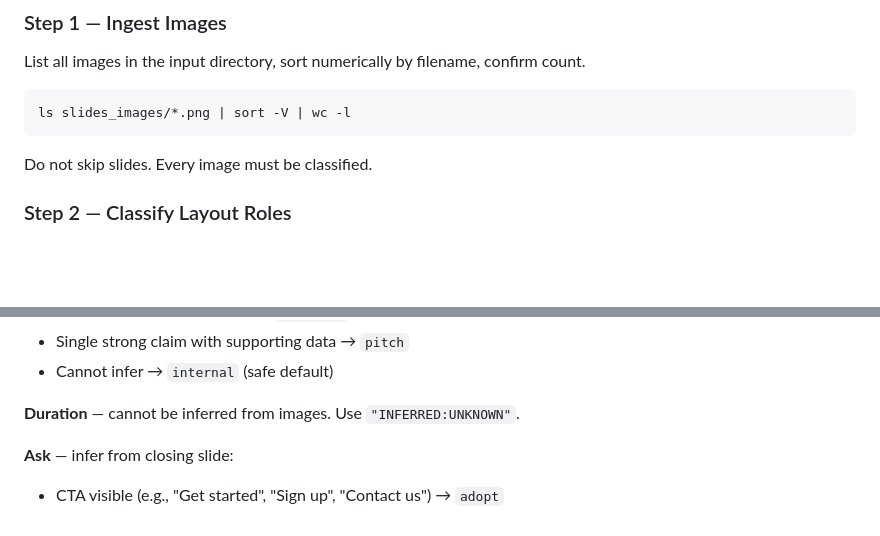
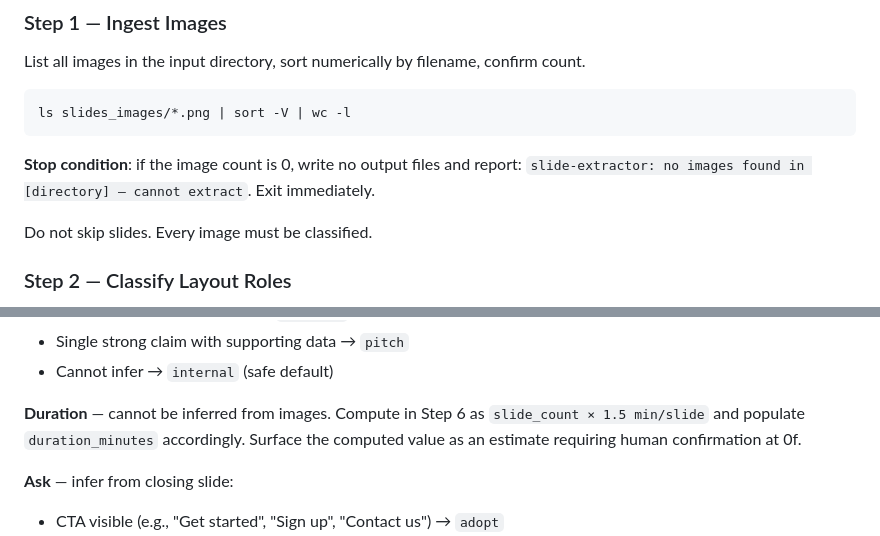
Before and after one commit to rooftop-Owl/slideaway, a Markdown page: agents/slide-extractor.md, 2 parts joined by grey strips. Drawn GitHub-style; blank space fills up the shorter version.

````diff
--- a/agents/slide-extractor.md
+++ b/agents/slide-extractor.md
@@ -52,6 +52,9 @@ List all images in the input directory, sort numerically by filename, confirm co
 ls slides_images/*.png | sort -V | wc -l
 ```
 
+**Stop condition**: if the image count is 0, write no output files and report:
+`slide-extractor: no images found in [directory] — cannot extract`. Exit immediately.
+
 Do not skip slides. Every image must be classified.
 
 ### Step 2 — Classify Layout Roles
@@ -123,7 +128,7 @@ Evidence to use:
 - Single strong claim with supporting data → `pitch`
 - Cannot infer → `internal` (safe default)
 
-**Duration** — cannot be inferred from images. Use `"INFERRED:UNKNOWN"`.
+**Duration** — cannot be inferred from images. Compute in Step 6 as `slide_count × 1.5 min/slide` and populate `duration_minutes` accordingly. Surface the computed value as an estimate requiring human confirmation at 0f.
 
 **Ask** — infer from closing slide:
 - CTA visible (e.g., "Get started", "Sign up", "Contact us") → `adopt`
````
Also changed, not shown: other parts of agents/slide-extractor.md (+10 -7 lines).
